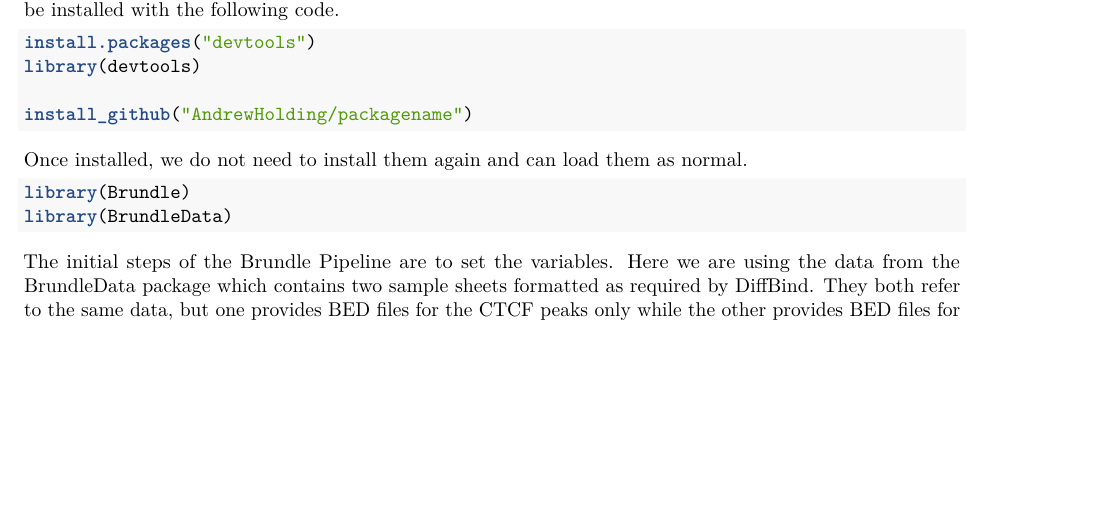
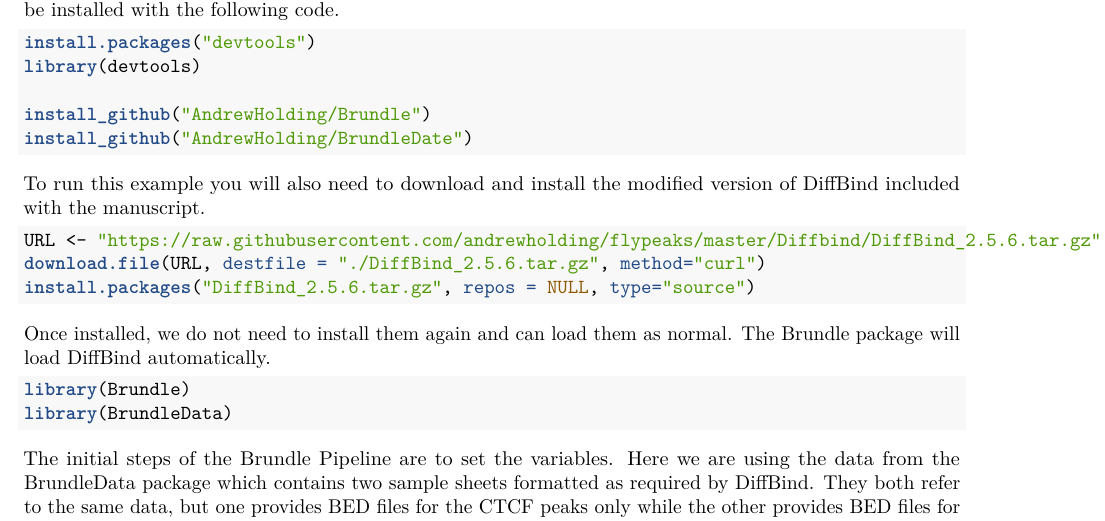
Before and after one commit to PocketChangeJ/Brundle_Example, an R Markdown document (example.Rmd): part of page 1 of 4, cut so that both start at the same text, the shorter picture padded with empty space. The pictures show the output file example.pdf that the author committed with the source.

Commit message:
Added package install code

````diff
--- a/example.Rmd
+++ b/example.Rmd
@@ -23,11 +23,26 @@ AndrewHolding/BrundleData. They can be installed with the following code.
 install.packages("devtools")
 library(devtools)
 
-install_github("AndrewHolding/packagename")
+install_github("AndrewHolding/Brundle")
+install_github("AndrewHolding/BrundleDate")
 
 ```
 
-Once installed, we do not need to install them again and can load them as normal.
+To run this example you will also need to download and install the modified
+version of DiffBind included with the manuscript.
+
+```{r eval=FALSE}
+
+URL <- "https://raw.githubusercontent.com/andrewholding/flypeaks/master/Diffbind/DiffBind_2.5.6.tar.gz"
+download.file(URL, destfile = "./DiffBind_2.5.6.tar.gz", method="curl")
+install.packages("DiffBind_2.5.6.tar.gz", repos = NULL, type="source")
+
+```
+
+
+
+Once installed, we do not need to install them again and can load them as
+normal. The Brundle package will load DiffBind automatically.
 
 ```{r, message=FALSE, warning=FALSE}
 library(Brundle)
````
Also changed, not shown: example.pdf, 1 other file.
